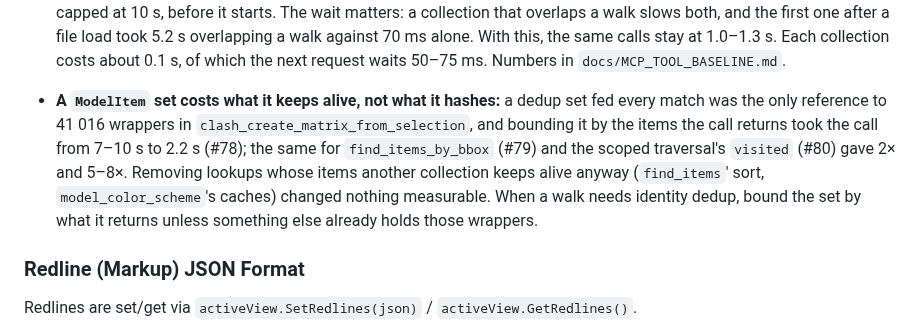
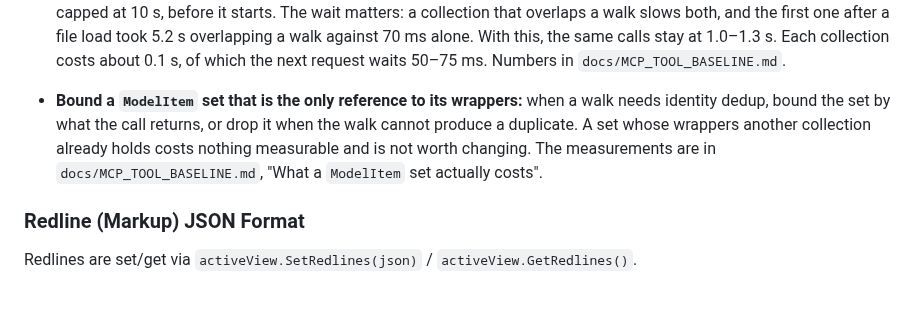
Before and after one commit to mikhalchankasm/NavisWorksMaster, a Markdown page: docs/ARCHITECTURE.md, the part around the change. Drawn GitHub-style; blank space fills up the shorter version.

Commit message:
docs: keep the retention measurements in the baseline and the rule in ARCHITECTURE
Co-Authored-By: Claude Opus 5.5 <noreply@anthropic.com>

```diff
--- a/docs/ARCHITECTURE.md
+++ b/docs/ARCHITECTURE.md
@@ -66,7 +66,7 @@ Plugins access models via `Application.ActiveDocument`. Key API operations:
 - **Two of those sets are not plain dedup**, and were converted on their own reasoning rather than by the rule above. `AddHiddenAncestors` uses its set as an already-processed marker: its `Contains` break is a short-circuit, not a correctness requirement, because `Add` already refuses the repeats higher up — deleting the break would produce identical output. That is what makes identity right rather than a judgement call, and keyed by path it did worse than dedup wrongly, leaving an ancestor hidden *and* skipping everything above it on that chain. `hide_unselected` tests membership across two traversals rather than within one: the set is built from the selection and tested against every node the hide walk reaches (it stops at selected items since #72), so a path key spared an unselected same-named twin from hiding and then descended into it.
 - **An abandoned traversal poisons the session:** a scoped traversal that hits its 45 s budget or 1,000,000 item limit has materialized hundreds of thousands of `ModelItem` wrappers — 268 949 measured live on `6501.5.nwd`. While they stay reachable, every later search slows down sharply, and the cost lands in path building rather than in the engine: the same whole-model search returning 3616 matches took 554 ms in a fresh process and 7428 ms right after one such failure. `SearchService.AbandonScopedTraversal` drops the collections and collects before reporting the error, and `AbandonNativeScopedSearch` does the same for the native scoped path, which costs 96 ms on a call that already spent 45 000 and restores the next search to 519 ms. Raise the budget errors through that helper, never with a bare `throw`. Phase timings are in the `find_items search_phases` log line (`accumulate_ms`, `sort_ms`).
 - **Completed walks leave wrappers behind too, more slowly:** every `ModelItem`, `ModelItemCollection` and `BoundingBox3D` is a `NativeHandle` holding a native weak reference that only `Dispose` or its finalizer releases (read from `Autodesk.Navisworks.Api.dll` by reflection), and walks dispose none. Identical whole-model `find_items_by_bbox` calls on `6513.nwd` grew from 1.0 to 5.5 s in one process, until the runtime happened to run a full collection. `HeavyWorkCollectionPolicy` fires once four generation-0 collections have passed since the last forced one: a 41 000-item walk causes about six, `host_status` none. It also fires after any command of 500 ms or more, regardless of its generation-0 count, because wrapper-heavy commands such as `hide_unselected` can slow later calls even without a generation-0 collection. The host then collects, drains finalizers and collects again on a pool thread, never under the request gate, which rejects rather than queues. The next gated request waits for that collection, capped at 10 s, before it starts. The wait matters: a collection that overlaps a walk slows both, and the first one after a file load took 5.2 s overlapping a walk against 70 ms alone. With this, the same calls stay at 1.0–1.3 s. Each collection costs about 0.1 s, of which the next request waits 50–75 ms. Numbers in `docs/MCP_TOOL_BASELINE.md`.
-- **A `ModelItem` set costs what it keeps alive, not what it hashes:** a dedup set fed every match was the only reference to 41 016 wrappers in `clash_create_matrix_from_selection`, and bounding it by the items the call returns took the call from 7–10 s to 2.2 s (#78); the same for `find_items_by_bbox` (#79) and the scoped traversal's `visited` (#80) gave 2× and 5–8×. Removing lookups whose items another collection keeps alive anyway (`find_items`' sort, `model_color_scheme`'s caches) changed nothing measurable. When a walk needs identity dedup, bound the set by what it returns unless something else already holds those wrappers.
+- **Bound a `ModelItem` set that is the only reference to its wrappers:** when a walk needs identity dedup, bound the set by what the call returns, or drop it when the walk cannot produce a duplicate. A set whose wrappers another collection already holds costs nothing measurable and is not worth changing. The measurements are in `docs/MCP_TOOL_BASELINE.md`, "What a `ModelItem` set actually costs".
 
 ### Redline (Markup) JSON Format
 
```
Also changed, not shown: docs/MCP_TOOL_BASELINE.md (+2 -3 lines).
